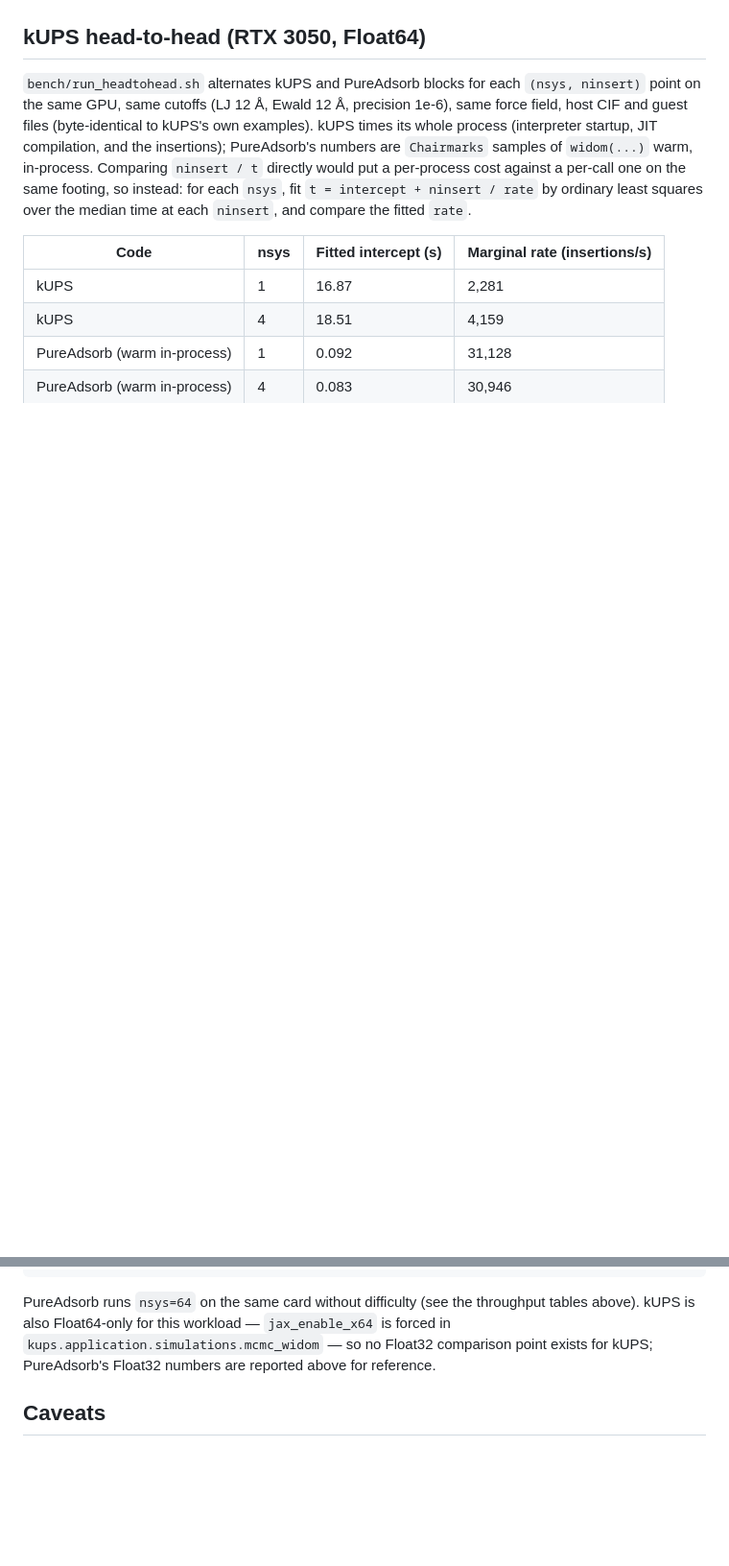
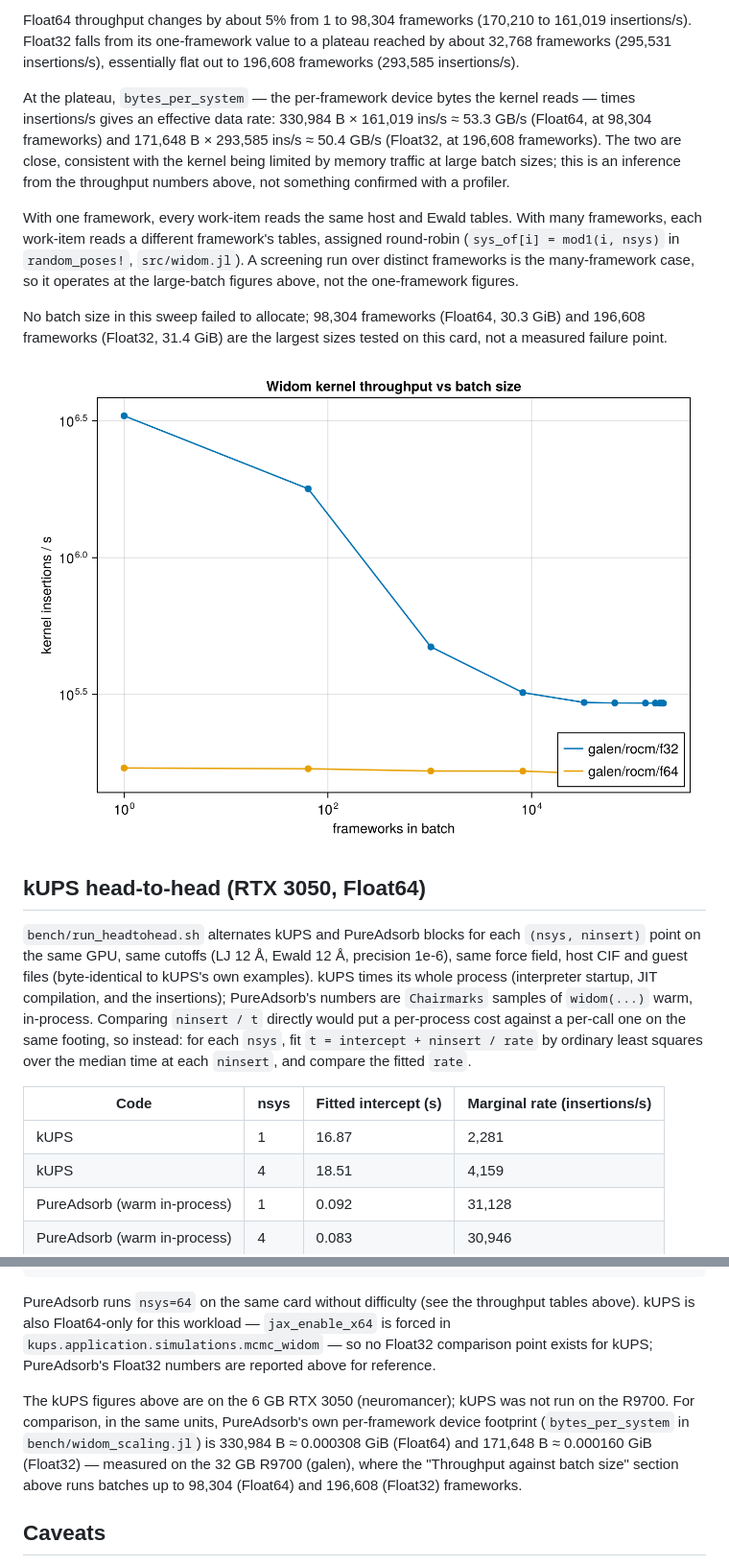
Before and after one commit to el-oso/PureAdsorb.jl, a Markdown page: docs/src/benchmarks.md, 2 parts joined by grey strips. Shown at 96% size. Rendered like a GitHub page; pictures changed too: docs/src/assets/widom_scaling.png (added); blank space fills up the shorter version.

```diff
--- a/docs/src/benchmarks.md
+++ b/docs/src/benchmarks.md
@@ -77,3 +130,26 @@ Float64-only R9700 numbers above would suggest by themselves.
+Float64 throughput changes by about 5% from 1 to 98,304 frameworks (170,210 to 161,019
+insertions/s). Float32 falls from its one-framework value to a plateau reached by about
+32,768 frameworks (295,531 insertions/s), essentially flat out to 196,608 frameworks
+(293,585 insertions/s).
+
+At the plateau, `bytes_per_system` — the per-framework device bytes the kernel reads — times
+insertions/s gives an effective data rate: 330,984 B × 161,019 ins/s ≈ 53.3 GB/s (Float64, at
+98,304 frameworks) and 171,648 B × 293,585 ins/s ≈ 50.4 GB/s (Float32, at 196,608 frameworks).
+The two are close, consistent with the kernel being limited by memory traffic at large batch
+sizes; this is an inference from the throughput numbers above, not something confirmed with a
+profiler.
+
+With one framework, every work-item reads the same host and Ewald tables. With many
+frameworks, each work-item reads a different framework's tables, assigned round-robin
+(`sys_of[i] = mod1(i, nsys)` in `random_poses!`, `src/widom.jl`). A screening run over distinct
+frameworks is the many-framework case, so it operates at the large-batch figures above, not the
+one-framework figures.
+
+No batch size in this sweep failed to allocate; 98,304 frameworks (Float64, 30.3 GiB) and
+196,608 frameworks (Float32, 31.4 GiB) are the largest sizes tested on this card, not a
+measured failure point.
+
+![Widom kernel throughput vs batch size](assets/widom_scaling.png)
 
 ## kUPS head-to-head (RTX 3050, Float64)
 
@@ -128,6 +204,13 @@ above). kUPS is also Float64-only for this workload — `jax_enable_x64` is forc
 `kups.application.simulations.mcmc_widom` — so no Float32 comparison point exists for kUPS;
 PureAdsorb's Float32 numbers are reported above for reference.
 
+The kUPS figures above are on the 6 GB RTX 3050 (neuromancer); kUPS was not run on the R9700.
+For comparison, in the same units, PureAdsorb's own per-framework device footprint
+(`bytes_per_system` in `bench/widom_scaling.jl`) is 330,984 B ≈ 0.000308 GiB (Float64) and
+171,648 B ≈ 0.000160 GiB (Float32) — measured on the 32 GB R9700 (galen), where the "Throughput
+against batch size" section above runs batches up to 98,304 (Float64) and 196,608 (Float32)
+frameworks.
+
 ## Caveats
 
 - Single card per measurement; the RTX 3050 sits behind a Thunderbolt eGPU enclosure, and
```
Also changed, not shown: other parts of docs/src/benchmarks.md (+77 -11 lines), bench/results/README.md (+14 -1 lines), docs/src/index.md (+2 -1 lines), docs/src/assets/widom_throughput.png, 2 other files.
